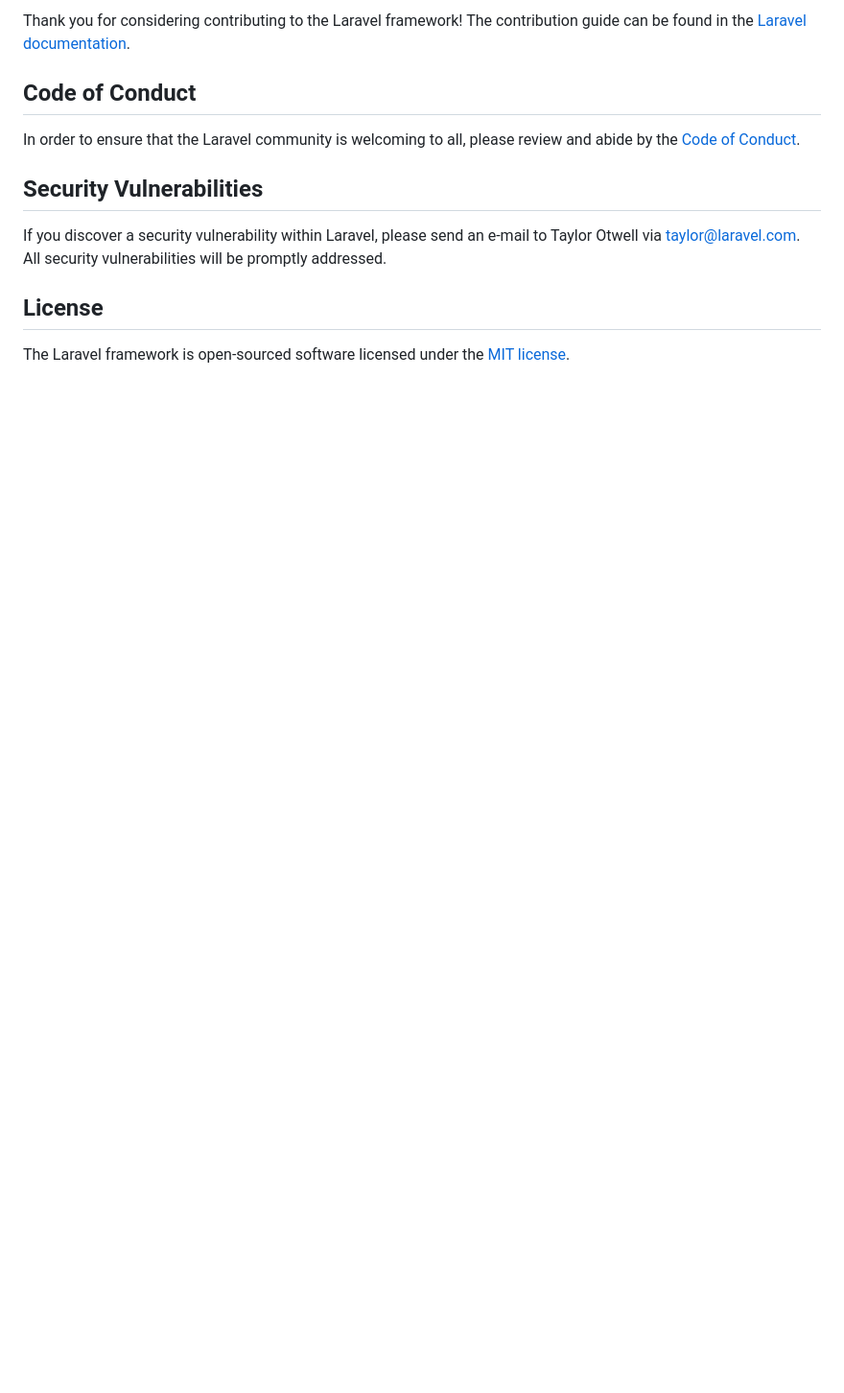
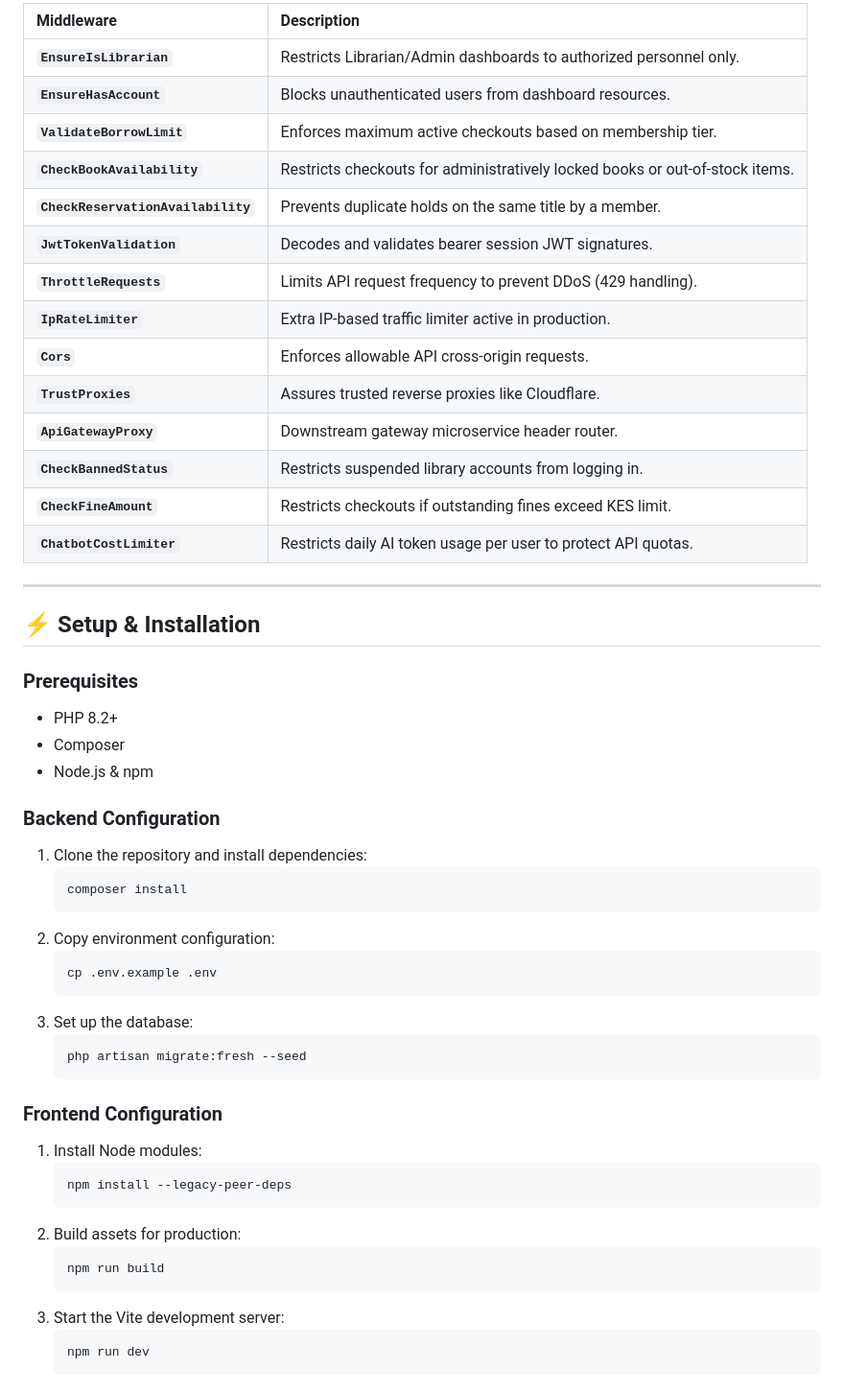
Before and after one commit to lornaarwa/Smart-library-management-system, a Markdown page: README.md, the part around one of its changes. Shown at 96% size. Rendered like a GitHub page; blank space fills up the shorter version.

````diff
--- a/README.md
+++ b/README.md
@@ -46,14 +63,54 @@ We would like to extend our thanks to the following sponsors for funding Laravel
 
-Thank you for considering contributing to the Laravel framework! The contribution guide can be found in the [Laravel documentation](https://laravel.com/docs/contributions).
+| Middleware | Description |
+| :--- | :--- |
+| **`EnsureIsLibrarian`** | Restricts Librarian/Admin dashboards to authorized personnel only. |
+| **`EnsureHasAccount`** | Blocks unauthenticated users from dashboard resources. |
+| **`ValidateBorrowLimit`** | Enforces maximum active checkouts based on membership tier. |
+| **`CheckBookAvailability`** | Restricts checkouts for administratively locked books or out-of-stock items. |
+| **`CheckReservationAvailability`** | Prevents duplicate holds on the same title by a member. |
+| **`JwtTokenValidation`** | Decodes and validates bearer session JWT signatures. |
+| **`ThrottleRequests`** | Limits API request frequency to prevent DDoS (429 handling). |
+| **`IpRateLimiter`** | Extra IP-based traffic limiter active in production. |
+| **`Cors`** | Enforces allowable API cross-origin requests. |
+| **`TrustProxies`** | Assures trusted reverse proxies like Cloudflare. |
+| **`ApiGatewayProxy`** | Downstream gateway microservice header router. |
+| **`CheckBannedStatus`** | Restricts suspended library accounts from logging in. |
+| **`CheckFineAmount`** | Restricts checkouts if outstanding fines exceed KES limit. |
+| **`ChatbotCostLimiter`** | Restricts daily AI token usage per user to protect API quotas. |
 
-## Code of Conduct
+---
 
-In order to ensure that the Laravel community is welcoming to all, please review and abide by the [Code of Conduct](https://laravel.com/docs/contributions#code-of-conduct).
+## ⚡ Setup & Installation
 
-## Security Vulnerabilities
+### Prerequisites
+- PHP 8.2+
+- Composer
+- Node.js & npm
 
-If you discover a security vulnerability within Laravel, please send an e-mail to Taylor Otwell via [taylor@laravel.com](mailto:taylor@laravel.com). All security vulnerabilities will be promptly addressed.
+### Backend Configuration
+1. Clone the repository and install dependencies:
+   ```bash
+   composer install
+   ```
+2. Copy environment configuration:
+   ```bash
+   cp .env.example .env
+   ```
+3. Set up the database:
+   ```bash
+   php artisan migrate:fresh --seed
+   ```
 
-## License
-
-The Laravel framework is open-sourced software licensed under the [MIT license](https://opensource.org/licenses/MIT).
+### Frontend Configuration
+1. Install Node modules:
+   ```bash
+   npm install --legacy-peer-deps
+   ```
+2. Build assets for production:
+   ```bash
+   npm run build
+   ```
+3. Start the Vite development server:
+   ```bash
+   npm run dev
+   ```
````
Also changed, not shown: other parts of README.md (+49 -32 lines).
